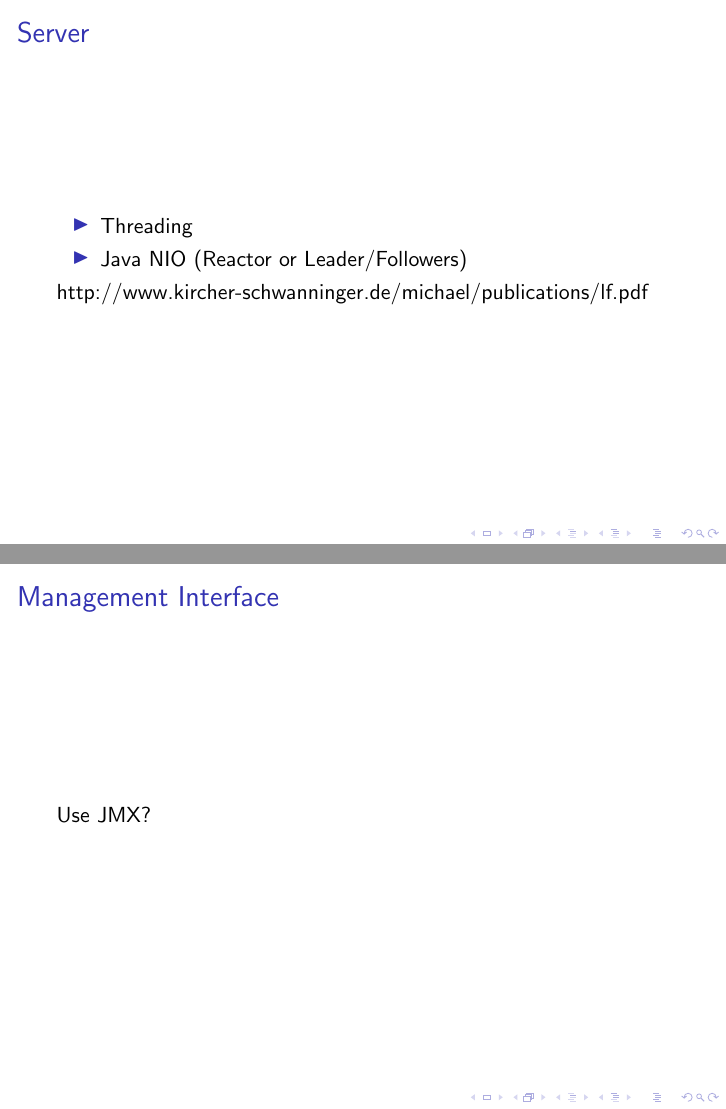
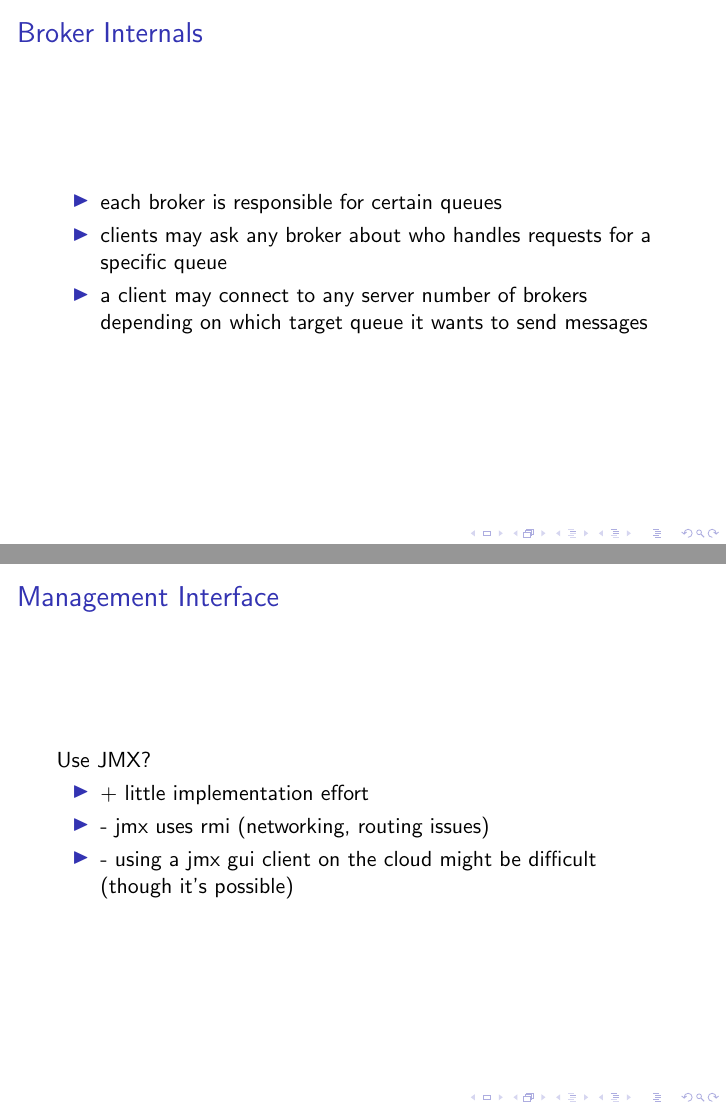
Before and after one commit to ganzm/AdvancedSystemsLab2013, LaTeX slides (doc/presentations/01 Design/design.tex): pages 5 and 11 of 12 before the commit and pages 4 and 12 of 13 after it, joined at a grey line. Compiled offline with pdfLaTeX.

Commit message:
updated db schema, added some thoughts about the design

```diff
--- a/doc/presentations/01 Design/design.tex
+++ b/doc/presentations/01 Design/design.tex
@@ -45,6 +45,28 @@ The messaging system utilizes a single database instance. On the logic tier mult
 
 \end{frame}
 
+\section{Messaging System}
+
+\begin{frame}
+\frametitle{Broker Internals}
+\begin{itemize}
+\item each broker is responsible for certain queues
+\item clients may ask any broker about who handles requests for a specific queue
+\item a client may connect to any server number of brokers depending on which target queue it wants to send messages
+\end{itemize}
+\end{frame}
+
+\begin{frame}
+\frametitle{Server networking}
+\begin{itemize}
+\item Threading (add fancy image here)
+\item Java NIO (Reactor or Leader/Followers)
+\end{itemize}
+http://www.kircher-schwanninger.de/michael/publications/lf.pdf
+\end{frame}
+
+
+
 \section{Database}
 \begin{frame}
 \frametitle{Database Schema}
@@ -152,6 +163,14 @@ Communication Protocol used by client and server
 \begin{frame}
 \frametitle{Management Interface}
 Use JMX?
+
+\begin{itemize}
+
+\item + little implementation effort
+\item - jmx uses rmi (networking, routing issues)
+\item - using a jmx gui client on the cloud might be difficult (though it's possible)
+
+\end{itemize}
 \end{frame}
 
 
```
Also changed, not shown: doc/presentations/01 Design/design.tex (13 more changed lines), 1 other file.
